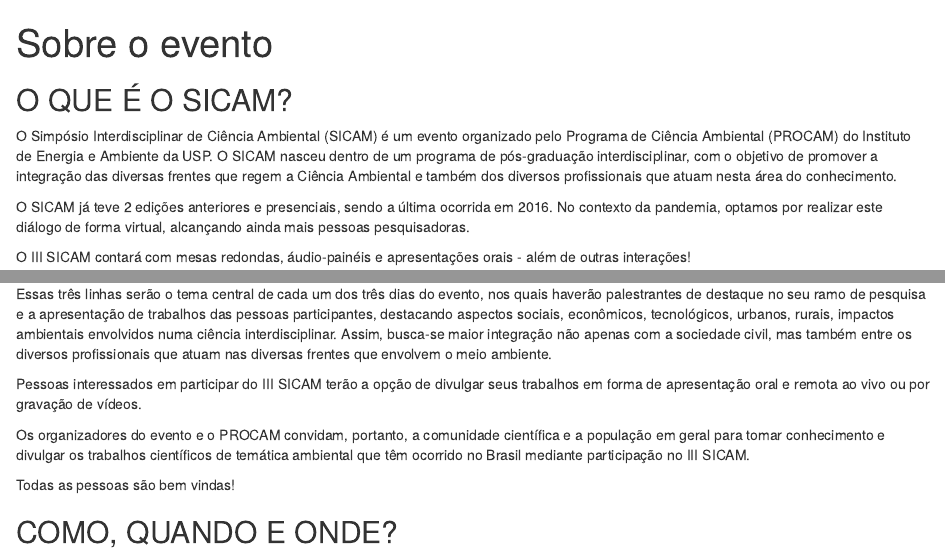
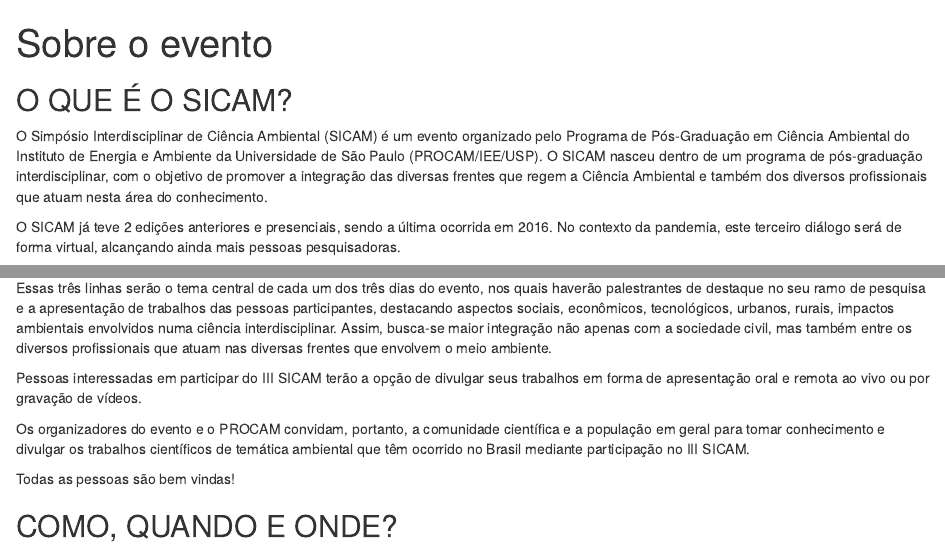
Before and after one commit to sicam-iee-usp/sicam, an R Markdown document (content/sobre-o-evento.Rmd): the page in a window 1100 px wide, from its top, and a second part further down, joined at a grey line. Rendered offline with R 4.5, knitr and Pandoc, with nearby package versions; a font, style sheet, LaTeX package, included part or bibliography that could not be used is replaced or left out.

Commit message:
sugestão da Laize

```diff
--- a/content/sobre-o-evento.Rmd
+++ b/content/sobre-o-evento.Rmd
@@ -11,9 +11,9 @@
 
 ## O QUE É O SICAM?
 
-O Simpósio Interdisciplinar de Ciência Ambiental (SICAM) é um evento organizado pelo Programa de Ciência Ambiental (PROCAM) do Instituto de Energia e Ambiente da USP. O SICAM nasceu dentro de um programa de pós-graduação interdisciplinar, com o objetivo de  promover a integração das diversas frentes que regem a Ciência Ambiental e também dos diversos profissionais que atuam nesta área do conhecimento.
+O Simpósio Interdisciplinar de Ciência Ambiental (SICAM) é um evento organizado pelo Programa de Pós-Graduação em Ciência Ambiental do Instituto de Energia e Ambiente da Universidade de São Paulo (PROCAM/IEE/USP).  O SICAM nasceu dentro de um programa de pós-graduação interdisciplinar, com o objetivo de  promover a integração das diversas frentes que regem a Ciência Ambiental e também dos diversos profissionais que atuam nesta área do conhecimento.
 
-O SICAM já teve 2 edições anteriores e presenciais, sendo a última ocorrida em 2016. No contexto da pandemia, optamos por realizar este diálogo de forma virtual, alcançando ainda mais pessoas pesquisadoras.
+O SICAM já teve 2 edições anteriores e presenciais, sendo a última ocorrida em 2016. No contexto da pandemia, este terceiro diálogo será de forma virtual, alcançando ainda mais pessoas pesquisadoras.
 
 O III SICAM contará com mesas redondas, áudio-painéis e apresentações orais - além de outras interações!
 
@@ -27,7 +27,7 @@
 
 Essas três linhas serão o tema central de cada um dos três dias do evento, nos quais  haverão palestrantes de destaque no seu ramo de pesquisa e a apresentação de trabalhos das pessoas participantes, destacando aspectos sociais, econômicos, tecnológicos, urbanos, rurais, impactos ambientais envolvidos numa ciência interdisciplinar. Assim, busca-se maior integração não apenas com a sociedade civil, mas também entre os diversos profissionais que atuam nas diversas frentes que envolvem o meio ambiente.
 
-Pessoas interessados em participar do III SICAM terão a opção de divulgar seus trabalhos em forma de apresentação oral e remota ao vivo ou por gravação de vídeos.
+Pessoas interessadas em participar do III SICAM terão a opção de divulgar seus trabalhos em forma de apresentação oral e remota ao vivo ou por gravação de vídeos.
 
 Os organizadores do evento e o PROCAM convidam, portanto, a comunidade científica e a população em geral para tomar conhecimento e divulgar os trabalhos científicos de temática ambiental que têm ocorrido no Brasil mediante participação no III SICAM.
 
```
Also changed, not shown: content/sobre-o-evento.html.
